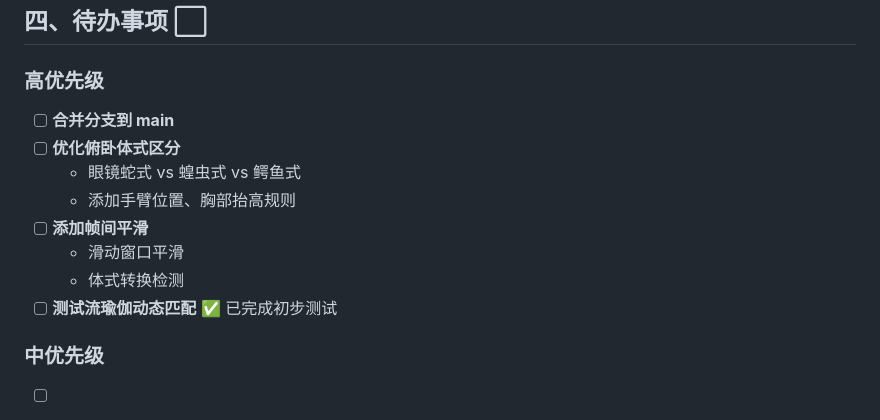
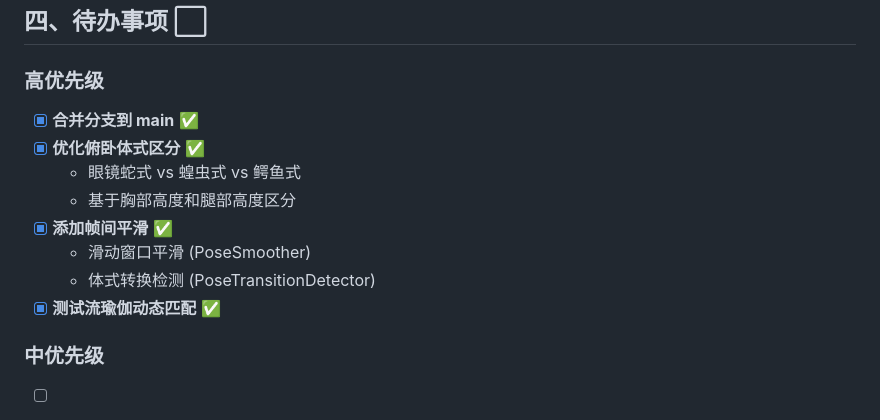
Before and after one commit to Raymond0109/yoga-by-WB, a Markdown page: TODO.md, the part around the change. GitHub-like rendering.

Commit message:
docs: Mark completed tasks in TODO

```diff
--- a/TODO.md
+++ b/TODO.md
@@ -81,14 +81,14 @@
 ## 四、待办事项 ⬜
 
 ### 高优先级
-- [ ] **合并分支到 main**
-- [ ] **优化俯卧体式区分**
+- [x] **合并分支到 main** ✅
+- [x] **优化俯卧体式区分** ✅
   - 眼镜蛇式 vs 蝗虫式 vs 鳄鱼式
-  - 添加手臂位置、胸部抬高规则
-- [ ] **添加帧间平滑**
-  - 滑动窗口平滑
-  - 体式转换检测
-- [ ] **测试流瑜伽动态匹配** ✅ 已完成初步测试
+  - 基于胸部高度和腿部高度区分
+- [x] **添加帧间平滑** ✅
+  - 滑动窗口平滑 (PoseSmoother)
+  - 体式转换检测 (PoseTransitionDetector)
+- [x] **测试流瑜伽动态匹配** ✅
 
 ### 中优先级
 - [ ] **新增12个体式** (中优先级)
```
